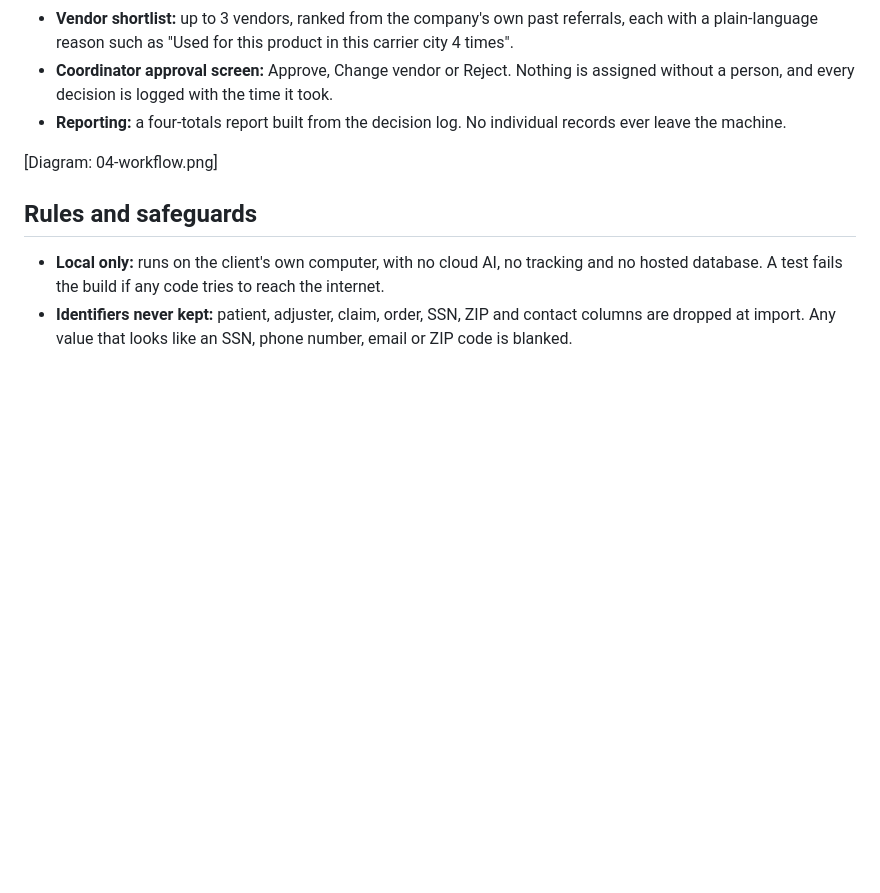
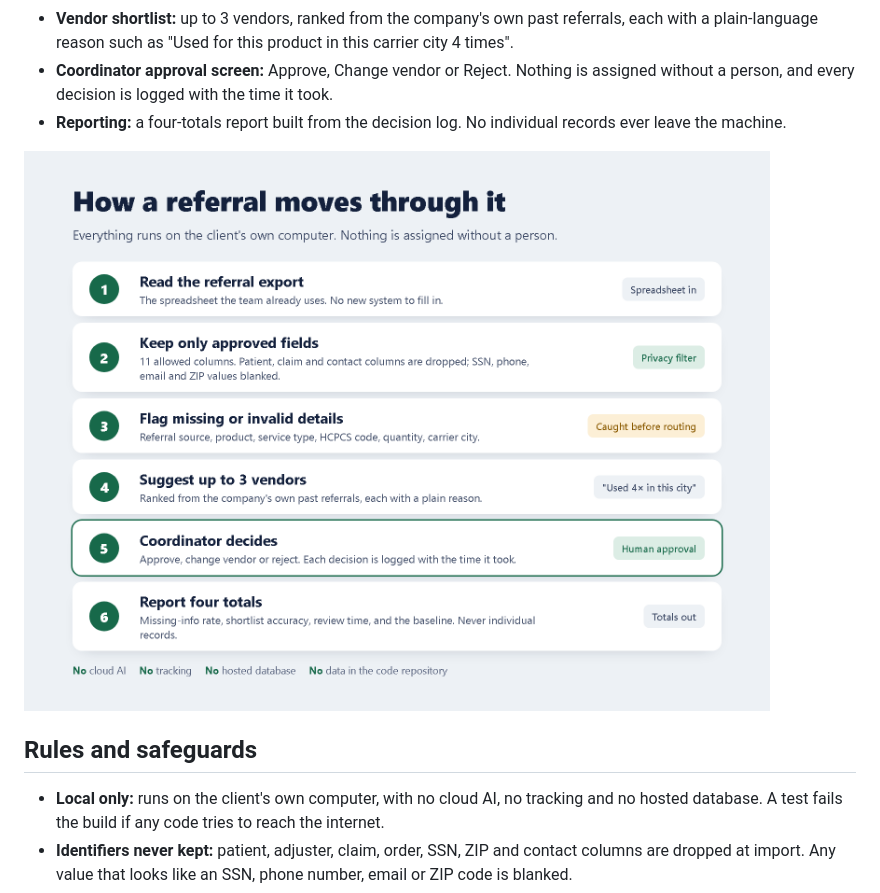
Before and after one commit to Bizgrowth/h1-referral-routing, a Markdown page: docs/case-study.md, the part around the change. Drawn GitHub-style; pictures changed too: docs/04-workflow.png (added); blank space fills up the shorter version.

```diff
--- a/docs/case-study.md
+++ b/docs/case-study.md
@@ -13,7 +13,7 @@ Equipment and supply referrals arrive with gaps. Coordinators chase missing deta
 - **Coordinator approval screen:** Approve, Change vendor or Reject. Nothing is assigned without a person, and every decision is logged with the time it took.
 - **Reporting:** a four-totals report built from the decision log. No individual records ever leave the machine.
 
-[Diagram: 04-workflow.png]
+![How a referral moves through it](04-workflow.png)
 
 ## Rules and safeguards
 - **Local only:** runs on the client's own computer, with no cloud AI, no tracking and no hosted database. A test fails the build if any code tries to reach the internet.
```
Also changed, not shown: CLAUDE.md (+1 -1 lines), README.md (+2 -2 lines), docs/01-cover.png (added), 2 other files.
